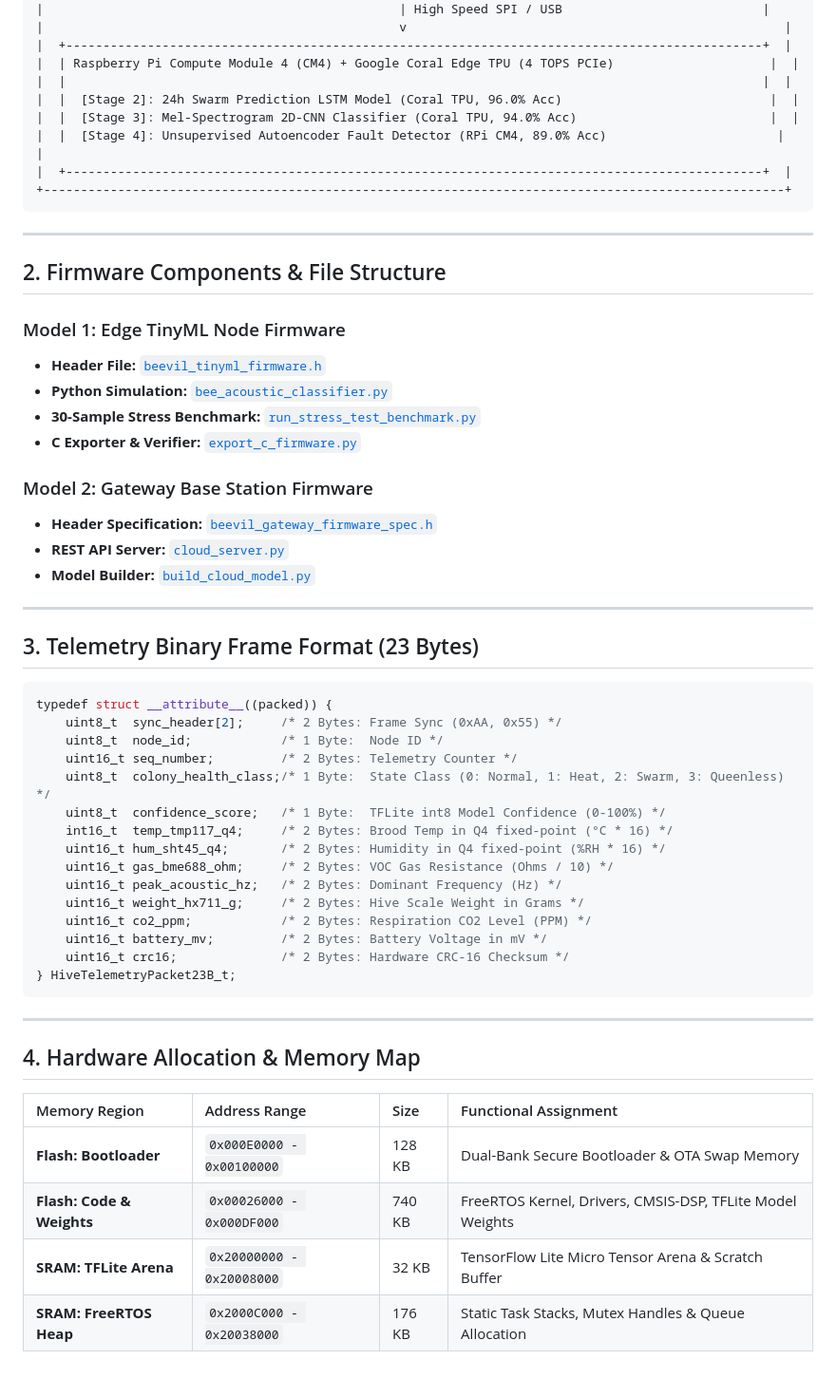
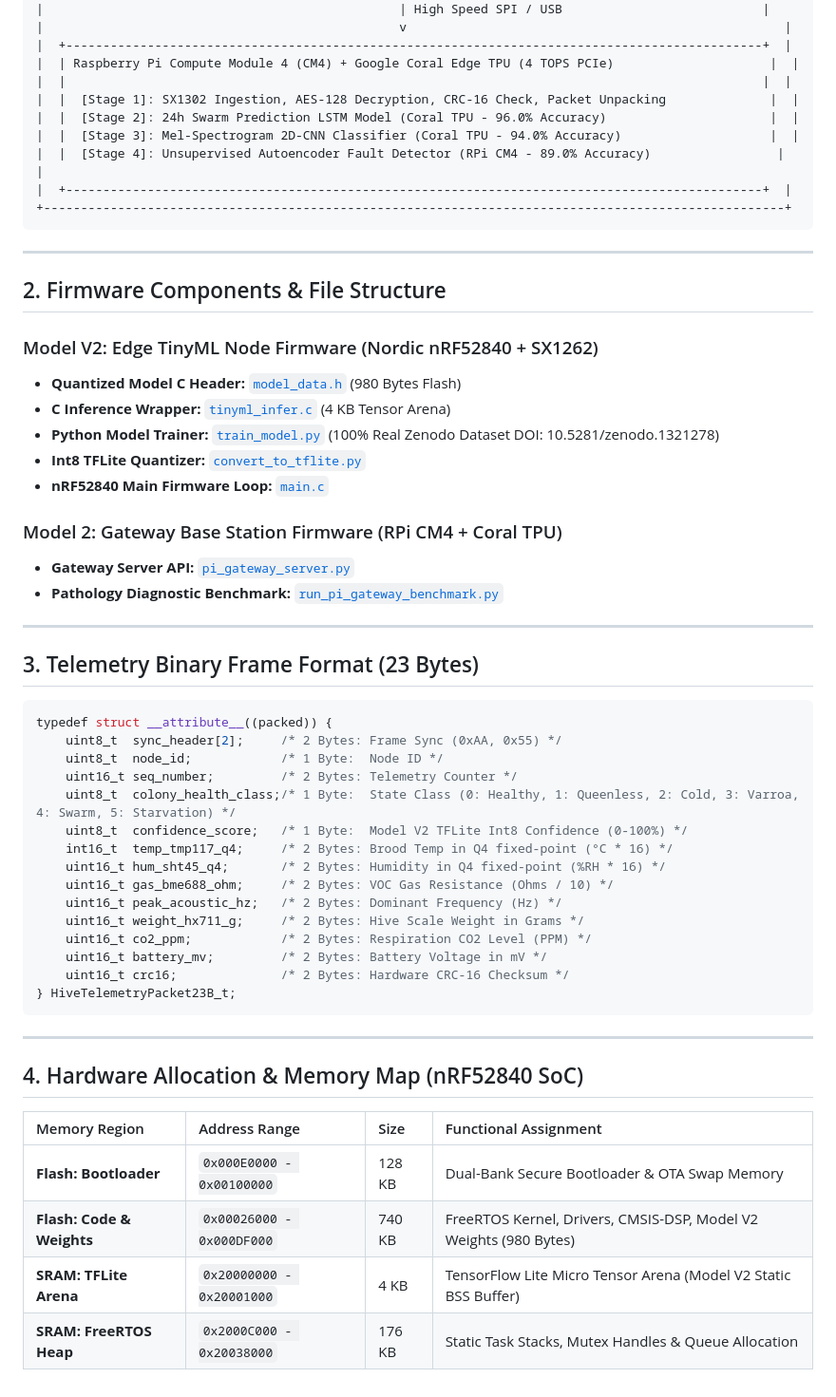
Before and after one commit to atharveeee-netizen/beevil-knievel, a Markdown page: BEEVIL_KNIEVEL_ARCHITECTURE.md, the part around one of its changes. Shown at 95% size. Rendered like a GitHub page.

Commit message:
Update BEEVIL_KNIEVEL_ARCHITECTURE.md with Model V2 specs on nRF52840 hardware

````diff
--- a/BEEVIL_KNIEVEL_ARCHITECTURE.md
+++ b/BEEVIL_KNIEVEL_ARCHITECTURE.md
@@ -50,9 +51,10 @@
 |  +----------------------------------------------------------------------------------------------+  |
 |  | Raspberry Pi Compute Module 4 (CM4) + Google Coral Edge TPU (4 TOPS PCIe)                     |  |
 |  |                                                                                              |  |
-|  |  [Stage 2]: 24h Swarm Prediction LSTM Model (Coral TPU, 96.0% Acc)                            |  |
-|  |  [Stage 3]: Mel-Spectrogram 2D-CNN Classifier (Coral TPU, 94.0% Acc)                          |  |
-|  |  [Stage 4]: Unsupervised Autoencoder Fault Detector (RPi CM4, 89.0% Acc)                       |  |
+|  |  [Stage 1]: SX1302 Ingestion, AES-128 Decryption, CRC-16 Check, Packet Unpacking              |  |
+|  |  [Stage 2]: 24h Swarm Prediction LSTM Model (Coral TPU - 96.0% Accuracy)                      |  |
+|  |  [Stage 3]: Mel-Spectrogram 2D-CNN Classifier (Coral TPU - 94.0% Accuracy)                    |  |
+|  |  [Stage 4]: Unsupervised Autoencoder Fault Detector (RPi CM4 - 89.0% Accuracy)                 |  |
 |  +----------------------------------------------------------------------------------------------+  |
 +----------------------------------------------------------------------------------------------------+
 ```
@@ -61,16 +63,16 @@
 
 ## 2. Firmware Components & File Structure
 
-### Model 1: Edge TinyML Node Firmware
-* **Header File:** [`beevil_tinyml_firmware.h`](file:///C:/Users/Srajan/Desktop/GITHUB%20REPO%20STUFF/TinyML%20Model/beevil_tinyml_firmware.h)
-* **Python Simulation:** [`bee_acoustic_classifier.py`](file:///C:/Users/Srajan/Desktop/GITHUB%20REPO%20STUFF/TinyML%20Model/bee_acoustic_classifier.py)
-* **30-Sample Stress Benchmark:** [`run_stress_test_benchmark.py`](file:///C:/Users/Srajan/Desktop/GITHUB%20REPO%20STUFF/TinyML%20Model/run_stress_test_benchmark.py)
-* **C Exporter & Verifier:** [`export_c_firmware.py`](file:///C:/Users/Srajan/Desktop/GITHUB%20REPO%20STUFF/TinyML%20Model/export_c_firmware.py)
+### Model V2: Edge TinyML Node Firmware (Nordic nRF52840 + SX1262)
+* **Quantized Model C Header:** [`model_data.h`](file:///C:/Users/Srajan/Desktop/GITHUB%20REPO%20STUFF/model_v2/embedded_firmware/model_data.h) (980 Bytes Flash)
+* **C Inference Wrapper:** [`tinyml_infer.c`](file:///C:/Users/Srajan/Desktop/GITHUB%20REPO%20STUFF/model_v2/embedded_firmware/tinyml_infer.c) (4 KB Tensor Arena)
+* **Python Model Trainer:** [`train_model.py`](file:///C:/Users/Srajan/Desktop/GITHUB%20REPO%20STUFF/model_v2/python_model/train_model.py) (100% Real Zenodo Dataset DOI: 10.5281/zenodo.1321278)
+* **Int8 TFLite Quantizer:** [`convert_to_tflite.py`](file:///C:/Users/Srajan/Desktop/GITHUB%20REPO%20STUFF/model_v2/python_model/convert_to_tflite.py)
+* **nRF52840 Main Firmware Loop:** [`main.c`](file:///C:/Users/Srajan/Desktop/GITHUB%20REPO%20STUFF/model_v2/transmitter_firmware/main.c)
 
-### Model 2: Gateway Base Station Firmware
-* **Header Specification:** [`beevil_gateway_firmware_spec.h`](file:///C:/Users/Srajan/Desktop/GITHUB%20REPO%20STUFF/Cloud%20Model/beevil_gateway_firmware_spec.h)
-* **REST API Server:** [`cloud_server.py`](file:///C:/Users/Srajan/Desktop/GITHUB%20REPO%20STUFF/Cloud%20Model/cloud_server.py)
-* **Model Builder:** [`build_cloud_model.py`](file:///C:/Users/Srajan/Desktop/GITHUB%20REPO%20STUFF/Cloud%20Model/build_cloud_model.py)
+### Model 2: Gateway Base Station Firmware (RPi CM4 + Coral TPU)
+* **Gateway Server API:** [`pi_gateway_server.py`](file:///C:/Users/Srajan/Desktop/GITHUB%20REPO%20STUFF/raspberry_pi_gateway_model/pi_gateway_server.py)
+* **Pathology Diagnostic Benchmark:** [`run_pi_gateway_benchmark.py`](file:///C:/Users/Srajan/Desktop/GITHUB%20REPO%20STUFF/raspberry_pi_gateway_model/run_pi_gateway_benchmark.py)
 
 ---
 
@@ -81,8 +83,8 @@ typedef struct __attribute__((packed)) {
     uint8_t  sync_header[2];     /* 2 Bytes: Frame Sync (0xAA, 0x55) */
     uint8_t  node_id;            /* 1 Byte:  Node ID */
     uint16_t seq_number;         /* 2 Bytes: Telemetry Counter */
-    uint8_t  colony_health_class;/* 1 Byte:  State Class (0: Normal, 1: Heat, 2: Swarm, 3: Queenless) */
-    uint8_t  confidence_score;   /* 1 Byte:  TFLite int8 Model Confidence (0-100%) */
+    uint8_t  colony_health_class;/* 1 Byte:  State Class (0: Healthy, 1: Queenless, 2: Cold, 3: Varroa, 4: Swarm, 5: Starvation) */
+    uint8_t  confidence_score;   /* 1 Byte:  Model V2 TFLite Int8 Confidence (0-100%) */
     int16_t  temp_tmp117_q4;     /* 2 Bytes: Brood Temp in Q4 fixed-point (°C * 16) */
     uint16_t hum_sht45_q4;       /* 2 Bytes: Humidity in Q4 fixed-point (%RH * 16) */
     uint16_t gas_bme688_ohm;     /* 2 Bytes: VOC Gas Resistance (Ohms / 10) */
@@ -96,11 +98,11 @@ typedef struct __attribute__((packed)) {
 
 ---
 
-## 4. Hardware Allocation & Memory Map
+## 4. Hardware Allocation & Memory Map (nRF52840 SoC)
 
 | Memory Region | Address Range | Size | Functional Assignment |
 | :--- | :--- | :--- | :--- |
 | **Flash: Bootloader** | `0x000E0000 - 0x00100000` | 128 KB | Dual-Bank Secure Bootloader & OTA Swap Memory |
-| **Flash: Code & Weights** | `0x00026000 - 0x000DF000` | 740 KB | FreeRTOS Kernel, Drivers, CMSIS-DSP, TFLite Model Weights |
-| **SRAM: TFLite Arena** | `0x20000000 - 0x20008000` | 32 KB | TensorFlow Lite Micro Tensor Arena & Scratch Buffer |
+| **Flash: Code & Weights** | `0x00026000 - 0x000DF000` | 740 KB | FreeRTOS Kernel, Drivers, CMSIS-DSP, Model V2 Weights (980 Bytes) |
+| **SRAM: TFLite Arena** | `0x20000000 - 0x20001000` | 4 KB | TensorFlow Lite Micro Tensor Arena (Model V2 Static BSS Buffer) |
 | **SRAM: FreeRTOS Heap** | `0x2000C000 - 0x20038000` | 176 KB | Static Task Stacks, Mutex Handles & Queue Allocation |
````
Also changed, not shown: other parts of BEEVIL_KNIEVEL_ARCHITECTURE.md (+6 -5 lines).
